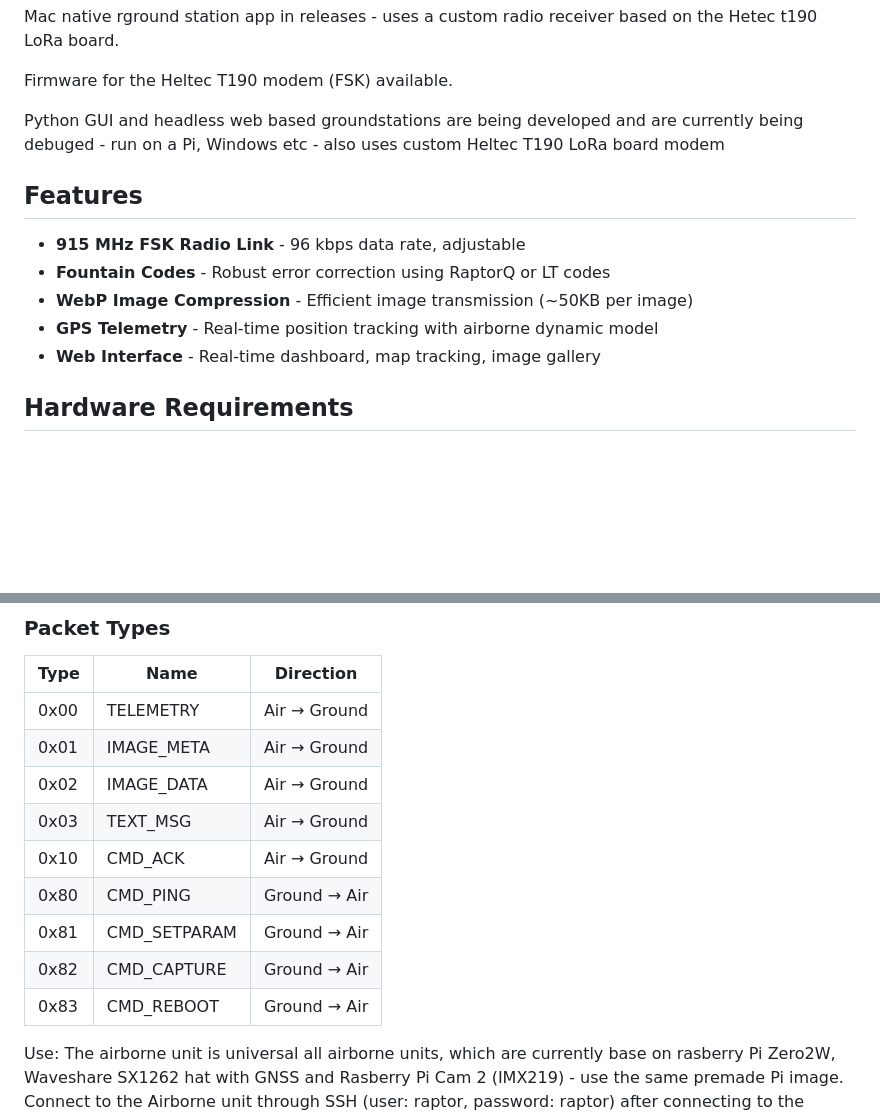
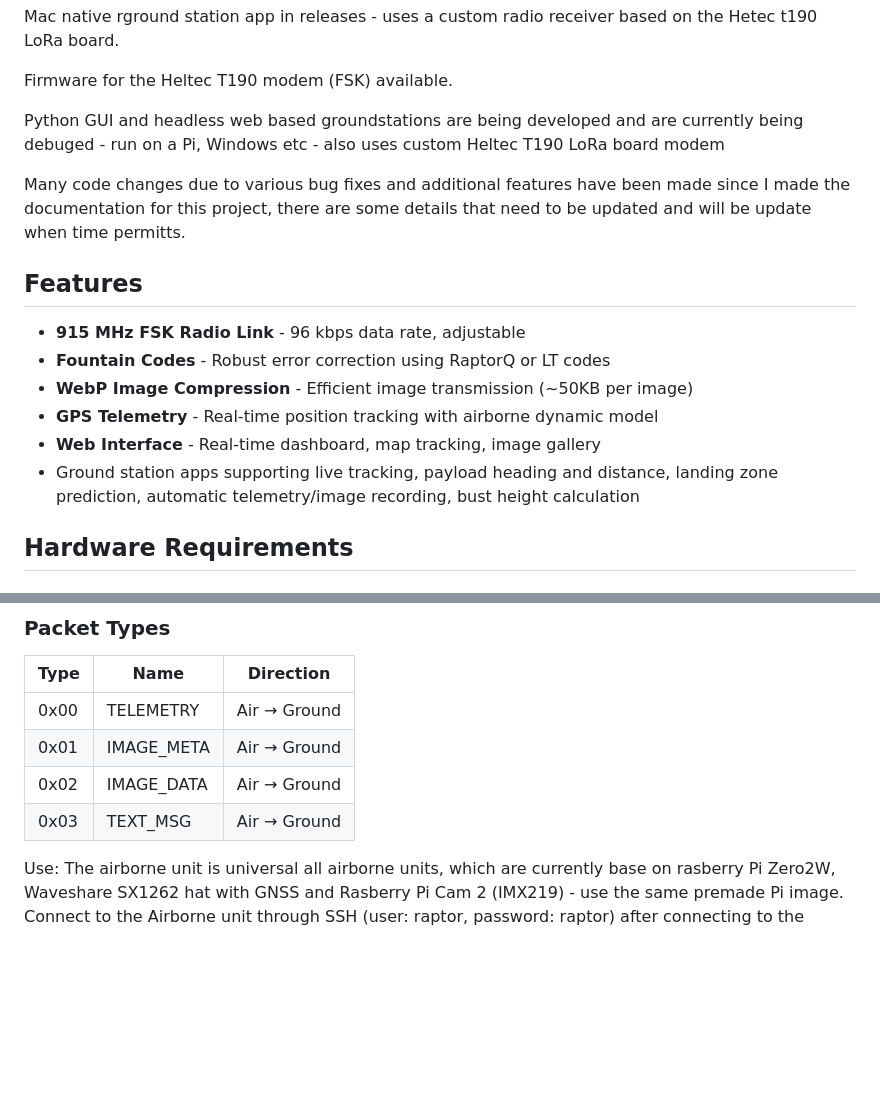
Before and after one commit to pingpongshow/RaptorQHAB, a Markdown page: README.md, 2 parts joined by grey strips. Rendered like a GitHub page; blank space fills up the shorter version.

```diff
--- a/README.md
+++ b/README.md
@@ -8,6 +8,7 @@ Firmware for the Heltec T190 modem (FSK) available.
 
 Python GUI and headless web based groundstations are being developed and are currently being debuged - run on a Pi, Windows etc - also uses custom Heltec T190 LoRa board modem
 
+Many code changes due to various bug fixes and additional features have been made since I made the documentation for this project, there are some details that need to be updated and will be update when time permitts.
 
 ## Features
 
@@ -16,6 +17,7 @@ Python GUI and headless web based groundstations are being developed and are cur
 - **WebP Image Compression** - Efficient image transmission (~50KB per image)
 - **GPS Telemetry** - Real-time position tracking with airborne dynamic model
 - **Web Interface** - Real-time dashboard, map tracking, image gallery
+- Ground station apps supporting live tracking, payload heading and distance, landing zone prediction, automatic telemetry/image recording, bust height calculation
 
 ## Hardware Requirements
 
@@ -90,11 +88,6 @@ The ground station provides a web interface with:
 | 0x01 | IMAGE_META | Air → Ground |
 | 0x02 | IMAGE_DATA | Air → Ground |
 | 0x03 | TEXT_MSG | Air → Ground |
-| 0x10 | CMD_ACK | Air → Ground |
-| 0x80 | CMD_PING | Ground → Air |
-| 0x81 | CMD_SETPARAM | Ground → Air |
-| 0x82 | CMD_CAPTURE | Ground → Air |
-| 0x83 | CMD_REBOOT | Ground → Air |
 
 Use:
 The airborne unit is universal all airborne units, which are currently base on rasberry Pi Zero2W, Waveshare SX1262 hat with GNSS and Rasberry Pi Cam 2 (IMX219) - use the same premade Pi image. Connect to the Airborne unit through SSH (user: raptor, password: raptor) after connecting to the RaptorAir WiFi AP (password RaptorAir). Set up the air unit to run as a service (instructions in documentation).
```
Also changed, not shown: other parts of README.md (+7 -14 lines).
